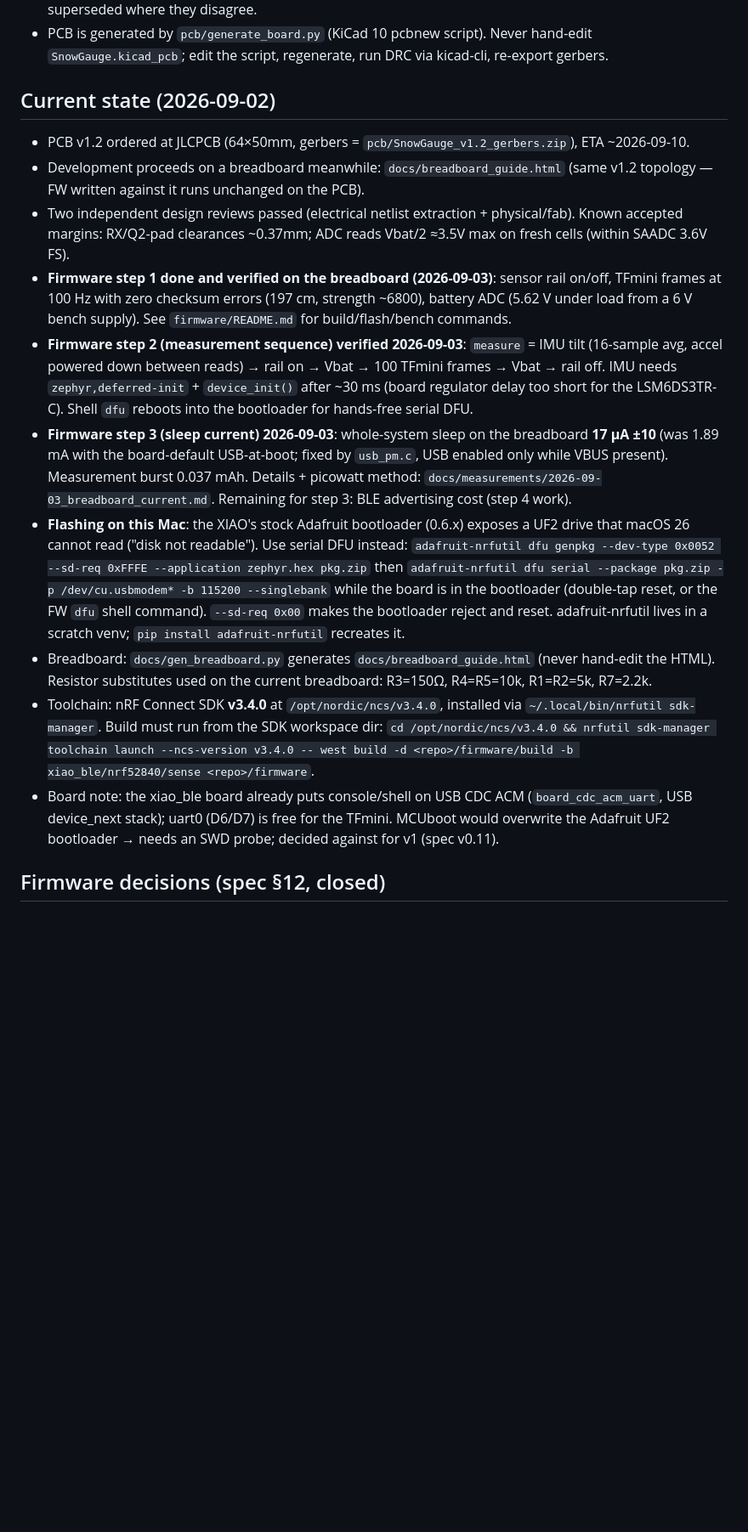
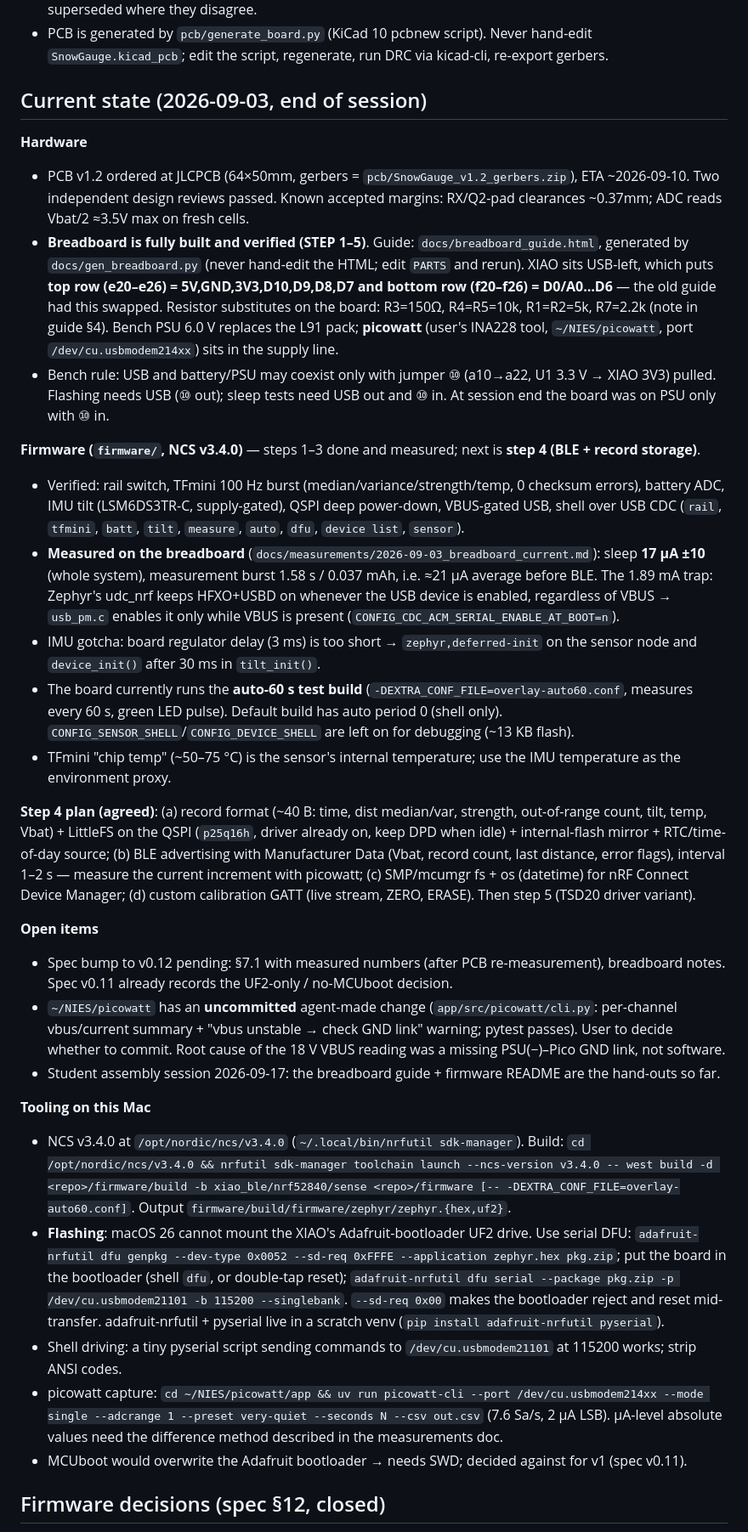
Before and after one commit to 0kam/SnowGauge, a Markdown page: CLAUDE.md, the part around the change. Shown at 85% size. GitHub-like rendering; blank space fills up the shorter version.

Commit message:
CLAUDE.md: end-of-session handoff (breadboard verified, FW steps 1-3 done, step 4 plan, open items)
Co-Authored-By: Claude Fable 5.1 <noreply@anthropic.com>

```diff
--- a/CLAUDE.md
+++ b/CLAUDE.md
@@ -8,18 +8,33 @@ Low-cost, low-power snow depth logger (NIR laser ToF + XIAO nRF52840 Sense). Fie
 - **Pin map & electrical topology: `pcb/README.md`** (PCB v1.2). Anything else (older docs, §4 of the spec) is superseded where they disagree.
 - PCB is generated by `pcb/generate_board.py` (KiCad 10 pcbnew script). Never hand-edit `SnowGauge.kicad_pcb`; edit the script, regenerate, run DRC via kicad-cli, re-export gerbers.
 
-## Current state (2026-09-02)
+## Current state (2026-09-03, end of session)
 
-- PCB v1.2 ordered at JLCPCB (64×50mm, gerbers = `pcb/SnowGauge_v1.2_gerbers.zip`), ETA ~2026-09-10.
-- Development proceeds on a breadboard meanwhile: `docs/breadboard_guide.html` (same v1.2 topology — FW written against it runs unchanged on the PCB).
-- Two independent design reviews passed (electrical netlist extraction + physical/fab). Known accepted margins: RX/Q2-pad clearances ~0.37mm; ADC reads Vbat/2 ≈3.5V max on fresh cells (within SAADC 3.6V FS).
-- **Firmware step 1 done and verified on the breadboard (2026-09-03)**: sensor rail on/off, TFmini frames at 100 Hz with zero checksum errors (197 cm, strength ~6800), battery ADC (5.62 V under load from a 6 V bench supply). See `firmware/README.md` for build/flash/bench commands.
-- **Firmware step 2 (measurement sequence) verified 2026-09-03**: `measure` = IMU tilt (16-sample avg, accel powered down between reads) → rail on → Vbat → 100 TFmini frames → Vbat → rail off. IMU needs `zephyr,deferred-init` + `device_init()` after ~30 ms (board regulator delay too short for the LSM6DS3TR-C). Shell `dfu` reboots into the bootloader for hands-free serial DFU.
-- **Firmware step 3 (sleep current) 2026-09-03**: whole-system sleep on the breadboard **17 µA ±10** (was 1.89 mA with the board-default USB-at-boot; fixed by `usb_pm.c`, USB enabled only while VBUS present). Measurement burst 0.037 mAh. Details + picowatt method: `docs/measurements/2026-09-03_breadboard_current.md`. Remaining for step 3: BLE advertising cost (step 4 work).
-- **Flashing on this Mac**: the XIAO's stock Adafruit bootloader (0.6.x) exposes a UF2 drive that macOS 26 cannot read ("disk not readable"). Use serial DFU instead: `adafruit-nrfutil dfu genpkg --dev-type 0x0052 --sd-req 0xFFFE --application zephyr.hex pkg.zip` then `adafruit-nrfutil dfu serial --package pkg.zip -p /dev/cu.usbmodem* -b 115200 --singlebank` while the board is in the bootloader (double-tap reset, or the FW `dfu` shell command). `--sd-req 0x00` makes the bootloader reject and reset. adafruit-nrfutil lives in a scratch venv; `pip install adafruit-nrfutil` recreates it.
-- Breadboard: `docs/gen_breadboard.py` generates `docs/breadboard_guide.html` (never hand-edit the HTML). Resistor substitutes used on the current breadboard: R3=150Ω, R4=R5=10k, R1=R2=5k, R7=2.2k.
-- Toolchain: nRF Connect SDK **v3.4.0** at `/opt/nordic/ncs/v3.4.0`, installed via `~/.local/bin/nrfutil sdk-manager`. Build must run from the SDK workspace dir: `cd /opt/nordic/ncs/v3.4.0 && nrfutil sdk-manager toolchain launch --ncs-version v3.4.0 -- west build -d <repo>/firmware/build -b xiao_ble/nrf52840/sense <repo>/firmware`.
-- Board note: the xiao_ble board already puts console/shell on USB CDC ACM (`board_cdc_acm_uart`, USB device_next stack); uart0 (D6/D7) is free for the TFmini. MCUboot would overwrite the Adafruit UF2 bootloader → needs an SWD probe; decided against for v1 (spec v0.11).
+**Hardware**
+- PCB v1.2 ordered at JLCPCB (64×50mm, gerbers = `pcb/SnowGauge_v1.2_gerbers.zip`), ETA ~2026-09-10. Two independent design reviews passed. Known accepted margins: RX/Q2-pad clearances ~0.37mm; ADC reads Vbat/2 ≈3.5V max on fresh cells.
+- **Breadboard is fully built and verified (STEP 1–5)**. Guide: `docs/breadboard_guide.html`, generated by `docs/gen_breadboard.py` (never hand-edit the HTML; edit `PARTS` and rerun). XIAO sits USB-left, which puts **top row (e20–e26) = 5V,GND,3V3,D10,D9,D8,D7 and bottom row (f20–f26) = D0/A0…D6** — the old guide had this swapped. Resistor substitutes on the board: R3=150Ω, R4=R5=10k, R1=R2=5k, R7=2.2k (note in guide §4). Bench PSU 6.0 V replaces the L91 pack; **picowatt** (user's INA228 tool, `~/NIES/picowatt`, port `/dev/cu.usbmodem214xx`) sits in the supply line.
+- Bench rule: USB and battery/PSU may coexist only with jumper ⑩ (a10→a22, U1 3.3 V → XIAO 3V3) pulled. Flashing needs USB (⑩ out); sleep tests need USB out and ⑩ in. At session end the board was on PSU only with ⑩ in.
+
+**Firmware (`firmware/`, NCS v3.4.0)** — steps 1–3 done and measured; next is **step 4 (BLE + record storage)**.
+- Verified: rail switch, TFmini 100 Hz burst (median/variance/strength/temp, 0 checksum errors), battery ADC, IMU tilt (LSM6DS3TR-C, supply-gated), QSPI deep power-down, VBUS-gated USB, shell over USB CDC (`rail`, `tfmini`, `batt`, `tilt`, `measure`, `auto`, `dfu`, `device list`, `sensor`).
+- **Measured on the breadboard** (`docs/measurements/2026-09-03_breadboard_current.md`): sleep **17 µA ±10** (whole system), measurement burst 1.58 s / 0.037 mAh, i.e. ≈21 µA average before BLE. The 1.89 mA trap: Zephyr's udc_nrf keeps HFXO+USBD on whenever the USB device is enabled, regardless of VBUS → `usb_pm.c` enables it only while VBUS is present (`CONFIG_CDC_ACM_SERIAL_ENABLE_AT_BOOT=n`).
+- IMU gotcha: board regulator delay (3 ms) is too short → `zephyr,deferred-init` on the sensor node and `device_init()` after 30 ms in `tilt_init()`.
+- The board currently runs the **auto-60 s test build** (`-DEXTRA_CONF_FILE=overlay-auto60.conf`, measures every 60 s, green LED pulse). Default build has auto period 0 (shell only). `CONFIG_SENSOR_SHELL`/`CONFIG_DEVICE_SHELL` are left on for debugging (~13 KB flash).
+- TFmini "chip temp" (~50–75 °C) is the sensor's internal temperature; use the IMU temperature as the environment proxy.
+
+**Step 4 plan (agreed)**: (a) record format (~40 B: time, dist median/var, strength, out-of-range count, tilt, temp, Vbat) + LittleFS on the QSPI (`p25q16h`, driver already on, keep DPD when idle) + internal-flash mirror + RTC/time-of-day source; (b) BLE advertising with Manufacturer Data (Vbat, record count, last distance, error flags), interval 1–2 s — measure the current increment with picowatt; (c) SMP/mcumgr fs + os (datetime) for nRF Connect Device Manager; (d) custom calibration GATT (live stream, ZERO, ERASE). Then step 5 (TSD20 driver variant).
+
+**Open items**
+- Spec bump to v0.12 pending: §7.1 with measured numbers (after PCB re-measurement), breadboard notes. Spec v0.11 already records the UF2-only / no-MCUboot decision.
+- `~/NIES/picowatt` has an **uncommitted** agent-made change (`app/src/picowatt/cli.py`: per-channel vbus/current summary + "vbus unstable → check GND link" warning; pytest passes). User to decide whether to commit. Root cause of the 18 V VBUS reading was a missing PSU(−)–Pico GND link, not software.
+- Student assembly session 2026-09-17: the breadboard guide + firmware README are the hand-outs so far.
+
+**Tooling on this Mac**
+- NCS v3.4.0 at `/opt/nordic/ncs/v3.4.0` (`~/.local/bin/nrfutil sdk-manager`). Build: `cd /opt/nordic/ncs/v3.4.0 && nrfutil sdk-manager toolchain launch --ncs-version v3.4.0 -- west build -d <repo>/firmware/build -b xiao_ble/nrf52840/sense <repo>/firmware [-- -DEXTRA_CONF_FILE=overlay-auto60.conf]`. Output `firmware/build/firmware/zephyr/zephyr.{hex,uf2}`.
+- **Flashing**: macOS 26 cannot mount the XIAO's Adafruit-bootloader UF2 drive. Use serial DFU: `adafruit-nrfutil dfu genpkg --dev-type 0x0052 --sd-req 0xFFFE --application zephyr.hex pkg.zip`; put the board in the bootloader (shell `dfu`, or double-tap reset); `adafruit-nrfutil dfu serial --package pkg.zip -p /dev/cu.usbmodem21101 -b 115200 --singlebank`. `--sd-req 0x00` makes the bootloader reject and reset mid-transfer. adafruit-nrfutil + pyserial live in a scratch venv (`pip install adafruit-nrfutil pyserial`).
+- Shell driving: a tiny pyserial script sending commands to `/dev/cu.usbmodem21101` at 115200 works; strip ANSI codes.
+- picowatt capture: `cd ~/NIES/picowatt/app && uv run picowatt-cli --port /dev/cu.usbmodem214xx --mode single --adcrange 1 --preset very-quiet --seconds N --csv out.csv` (7.6 Sa/s, 2 µA LSB). µA-level absolute values need the difference method described in the measurements doc.
+- MCUboot would overwrite the Adafruit bootloader → needs SWD; decided against for v1 (spec v0.11).
 
 ## Firmware decisions (spec §12, closed)
 
```
